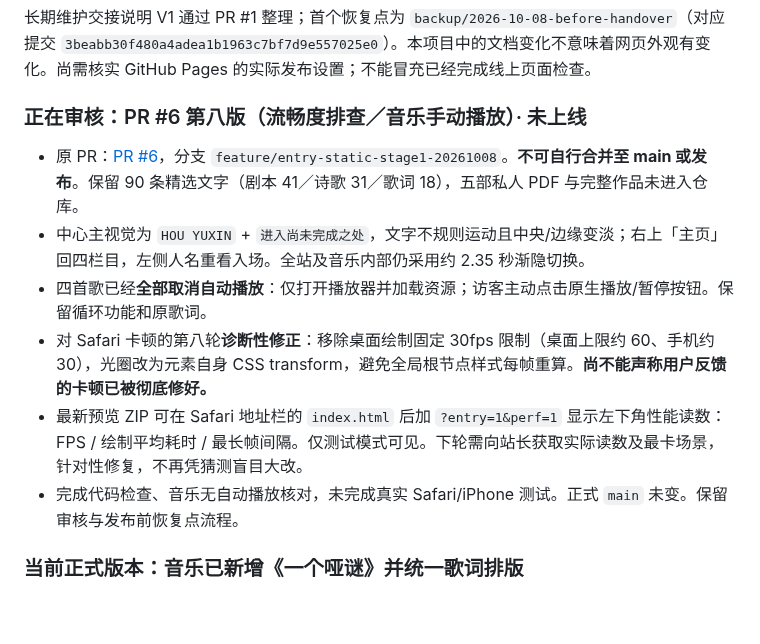
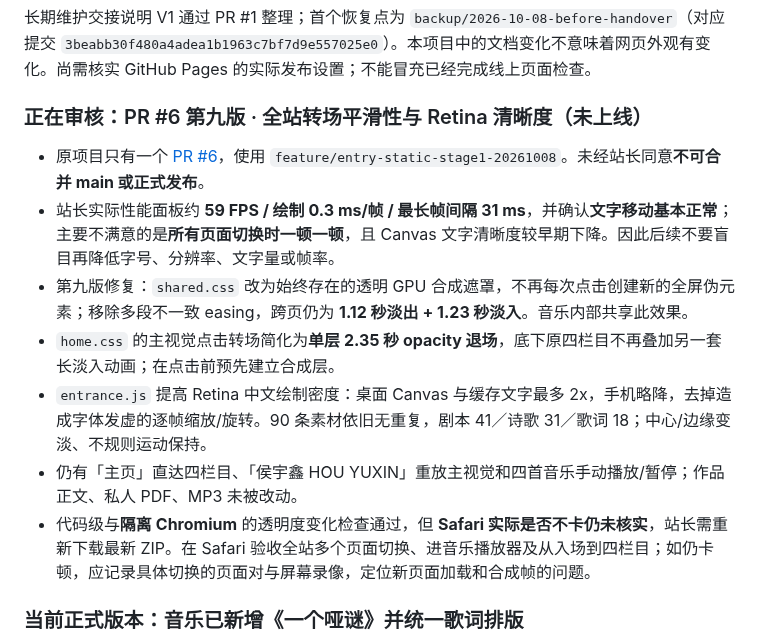
Before and after one commit to Houyuxinx/houyuxin-site, a Markdown page: START_HERE.md, the part around the change. Rendered like a GitHub page; blank space fills up the shorter version.

Commit message:
docs: hand off Safari transition diagnosis and retina sharpness repair

```diff
--- a/START_HERE.md
+++ b/START_HERE.md
@@ -44,13 +44,14 @@ GitHub 仓库：https://github.com/Houyuxinx/houyuxin-site
 ## 当前交接状态（2026-10-08）
 长期维护交接说明 V1 通过 PR #1 整理；首个恢复点为 `backup/2026-10-08-before-handover`（对应提交 `3beabb30f480a4adea1b1963c7bf7d9e557025e0`）。本项目中的文档变化不意味着网页外观有变化。尚需核实 GitHub Pages 的实际发布设置；不能冒充已经完成线上页面检查。
 
-### 正在审核：PR #6 第八版（流畅度排查／音乐手动播放）· 未上线
-- 原 PR：[PR #6](https://github.com/Houyuxinx/houyuxin-site/pull/6)，分支 `feature/entry-static-stage1-20261008`。**不可自行合并至 main 或发布**。保留 90 条精选文字（剧本 41／诗歌 31／歌词 18），五部私人 PDF 与完整作品未进入仓库。
-- 中心主视觉为 `HOU YUXIN` + `进入尚未完成之处`，文字不规则运动且中央/边缘变淡；右上「主页」回四栏目，左侧人名重看入场。全站及音乐内部仍采用约 2.35 秒渐隐切换。
-- 四首歌已经**全部取消自动播放**：仅打开播放器并加载资源；访客主动点击原生播放/暂停按钮。保留循环功能和原歌词。
-- 对 Safari 卡顿的第八轮**诊断性修正**：移除桌面绘制固定 30fps 限制（桌面上限约 60、手机约 30），光圈改为元素自身 CSS transform，避免全局根节点样式每帧重算。**尚不能声称用户反馈的卡顿已被彻底修好。**
-- 最新预览 ZIP 可在 Safari 地址栏的 `index.html` 后加 `?entry=1&perf=1` 显示左下角性能读数：FPS / 绘制平均耗时 / 最长帧间隔。仅测试模式可见。下轮需向站长获取实际读数及最卡场景，针对性修复，不再凭猜测盲目大改。
-- 完成代码检查、音乐无自动播放核对，未完成真实 Safari/iPhone 测试。正式 `main` 未变。保留审核与发布前恢复点流程。
+### 正在审核：PR #6 第九版 · 全站转场平滑性与 Retina 清晰度（未上线）
+- 原项目只有一个 [PR #6](https://github.com/Houyuxinx/houyuxin-site/pull/6)，使用 `feature/entry-static-stage1-20261008`。未经站长同意**不可合并 main 或正式发布**。
+- 站长实际性能面板约 **59 FPS / 绘制 0.3 ms/帧 / 最长帧间隔 31 ms**，并确认**文字移动基本正常**；主要不满意的是**所有页面切换时一顿一顿**，且 Canvas 文字清晰度较早期下降。因此后续不要盲目再降低字号、分辨率、文字量或帧率。
+- 第九版修复：`shared.css` 改为始终存在的透明 GPU 合成遮罩，不再每次点击创建新的全屏伪元素；移除多段不一致 easing，跨页仍为 **1.12 秒淡出 + 1.23 秒淡入**。音乐内部共享此效果。
+- `home.css` 的主视觉点击转场简化为**单层 2.35 秒 opacity 退场**，底下原四栏目不再叠加另一套长淡入动画；在点击前预先建立合成层。
+- `entrance.js` 提高 Retina 中文绘制密度：桌面 Canvas 与缓存文字最多 2x，手机略降，去掉造成字体发虚的逐帧缩放/旋转。90 条素材依旧无重复，剧本 41／诗歌 31／歌词 18；中心/边缘变淡、不规则运动保持。
+- 仍有「主页」直达四栏目、「侯宇鑫 HOU YUXIN」重放主视觉和四首音乐手动播放/暂停；作品正文、私人 PDF、MP3 未被改动。
+- 代码级与**隔离 Chromium** 的透明度变化检查通过，但 **Safari 实际是否不卡仍未核实**，站长需重新下载最新 ZIP。在 Safari 验收全站多个页面切换、进音乐播放器及从入场到四栏目；如仍卡顿，应记录具体切换的页面对与屏幕录像，定位新页面加载和合成帧的问题。
 
 ### 当前正式版本：音乐已新增《一个哑谜》并统一歌词排版
 - [PR #3](https://github.com/Houyuxinx/houyuxin-site/pull/3) 已按站长 2026-10-08 的明确授权合并并上线；正式发布提交 `7c91e455cbb92256ae85a15d7ccaf231334f0450`，GitHub Pages 部署 #37746160704 成功，正式页面已实测。
```
